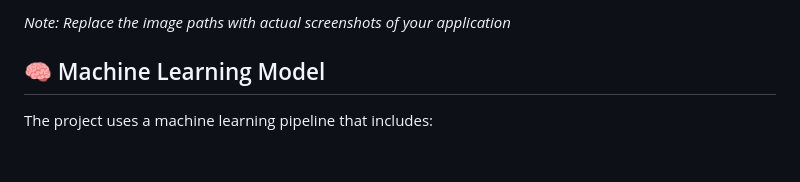
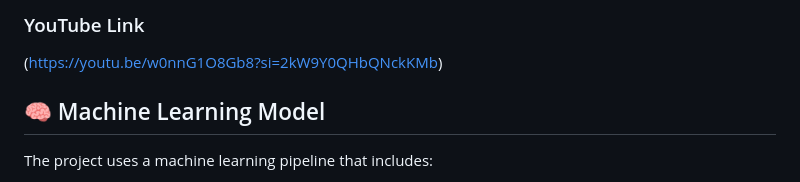
Before and after one commit to hfsha/Plastic-waste-web, a Markdown page: README.md, the part around the change printed below. Rendered like a GitHub page; blank space fills up the shorter version.

```diff
--- a/README.md
+++ b/README.md
@@ -108,5 +108,7 @@ An interactive web dashboard that visualizes global plastic waste data and predi
 
-*Note: Replace the image paths with actual screenshots of your application*
+
+### YouTube Link
+(https://youtu.be/w0nnG1O8Gb8?si=2kW9Y0QHbQNckKMb)
 
 ## 🧠 Machine Learning Model
 
```
Also changed, not shown: other parts of README.md (+1 -1 lines).
